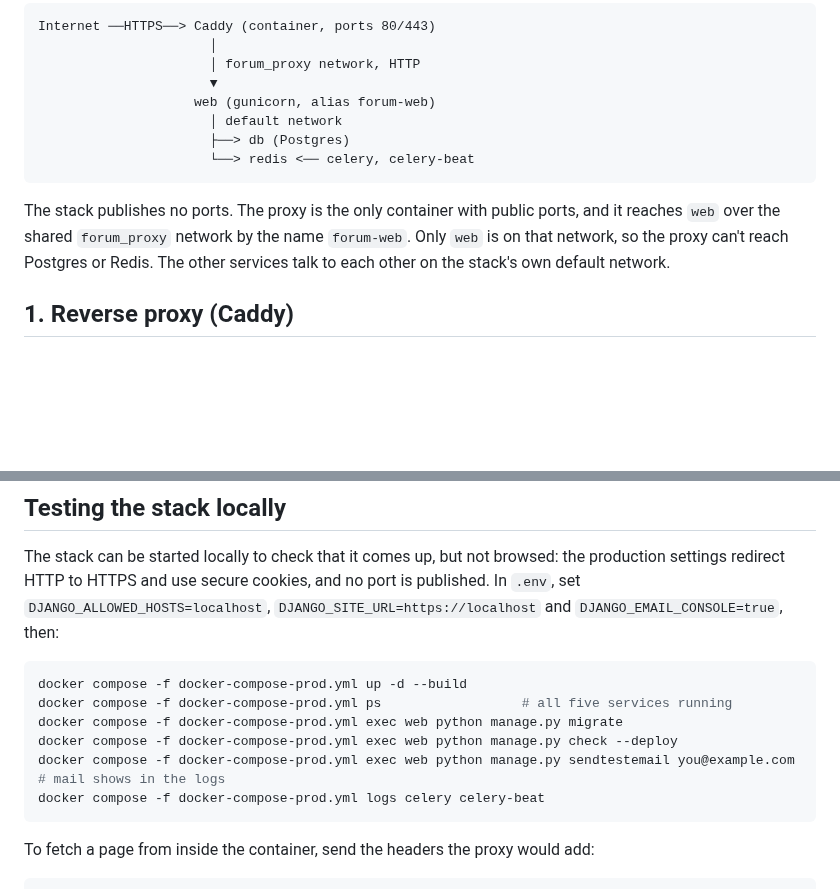
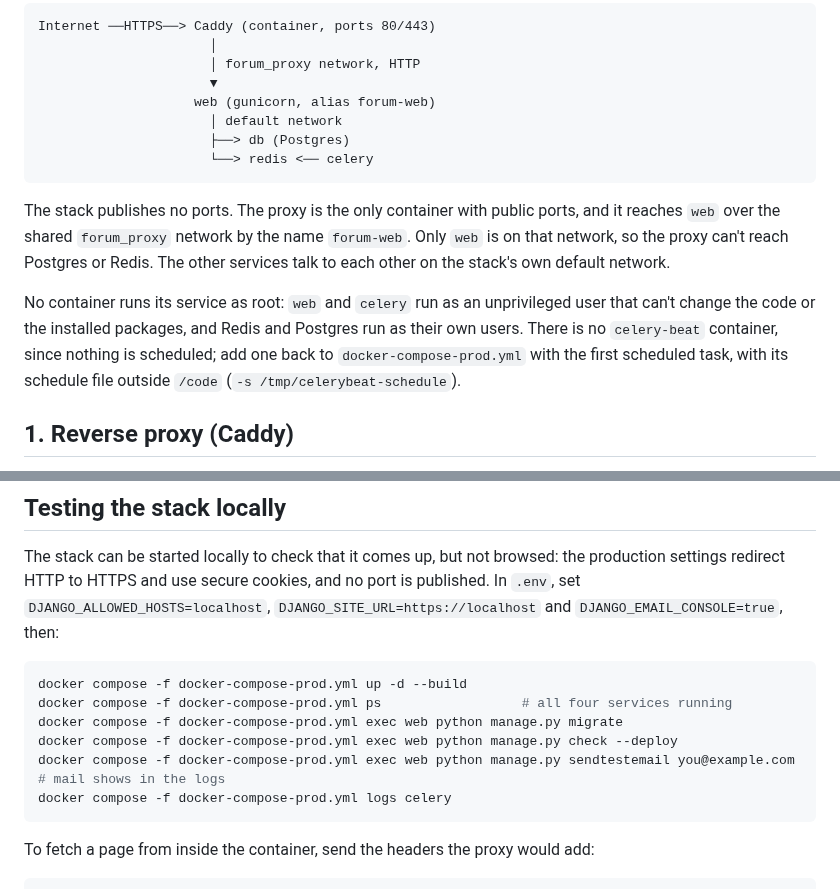
Before and after one commit to Joeriksson/django-forums-app, a Markdown page: docs/deployment-vps.md, 2 parts joined by grey strips. Rendered like a GitHub page; blank space fills up the shorter version.

````diff
--- a/docs/deployment-vps.md
+++ b/docs/deployment-vps.md
@@ -10,10 +10,12 @@ Internet ──HTTPS──> Caddy (container, ports 80/443)
                     web (gunicorn, alias forum-web)
                       │ default network
                       ├──> db (Postgres)
-                      └──> redis <── celery, celery-beat
+                      └──> redis <── celery
 ```
 
 The stack publishes no ports. The proxy is the only container with public ports, and it reaches `web` over the shared `forum_proxy` network by the name `forum-web`. Only `web` is on that network, so the proxy can't reach Postgres or Redis. The other services talk to each other on the stack's own default network.
+
+No container runs its service as root: `web` and `celery` run as an unprivileged user that can't change the code or the installed packages, and Redis and Postgres run as their own users. There is no `celery-beat` container, since nothing is scheduled; add one back to `docker-compose-prod.yml` with the first scheduled task, with its schedule file outside `/code` (`-s /tmp/celerybeat-schedule`).
 
 ## 1. Reverse proxy (Caddy)
 
@@ -243,11 +245,11 @@ The stack can be started locally to check that it comes up, but not browsed: the
 
 ```bash
 docker compose -f docker-compose-prod.yml up -d --build
-docker compose -f docker-compose-prod.yml ps                  # all five services running
+docker compose -f docker-compose-prod.yml ps                  # all four services running
 docker compose -f docker-compose-prod.yml exec web python manage.py migrate
 docker compose -f docker-compose-prod.yml exec web python manage.py check --deploy
 docker compose -f docker-compose-prod.yml exec web python manage.py sendtestemail you@example.com  # mail shows in the logs
-docker compose -f docker-compose-prod.yml logs celery celery-beat
+docker compose -f docker-compose-prod.yml logs celery
 ```
 
 To fetch a page from inside the container, send the headers the proxy would add:
````
Also changed, not shown: CLAUDE.md (+4 -2 lines).
